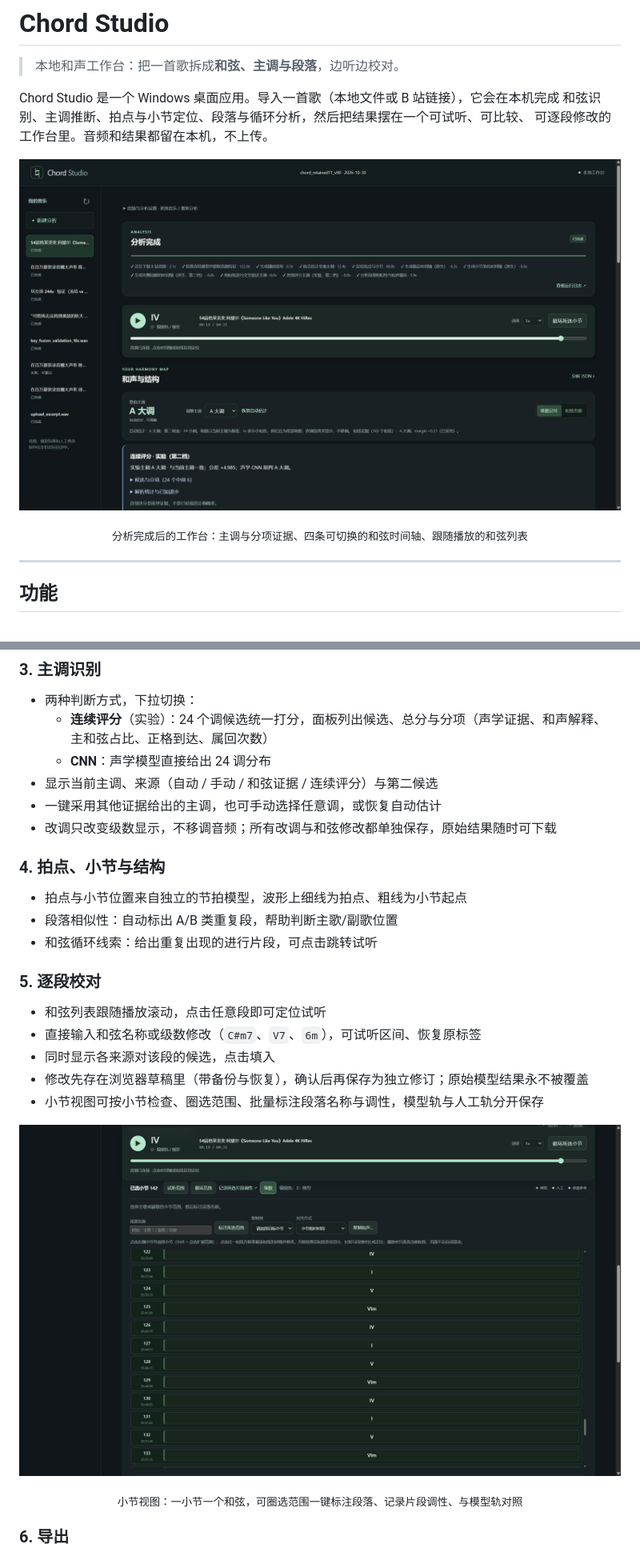
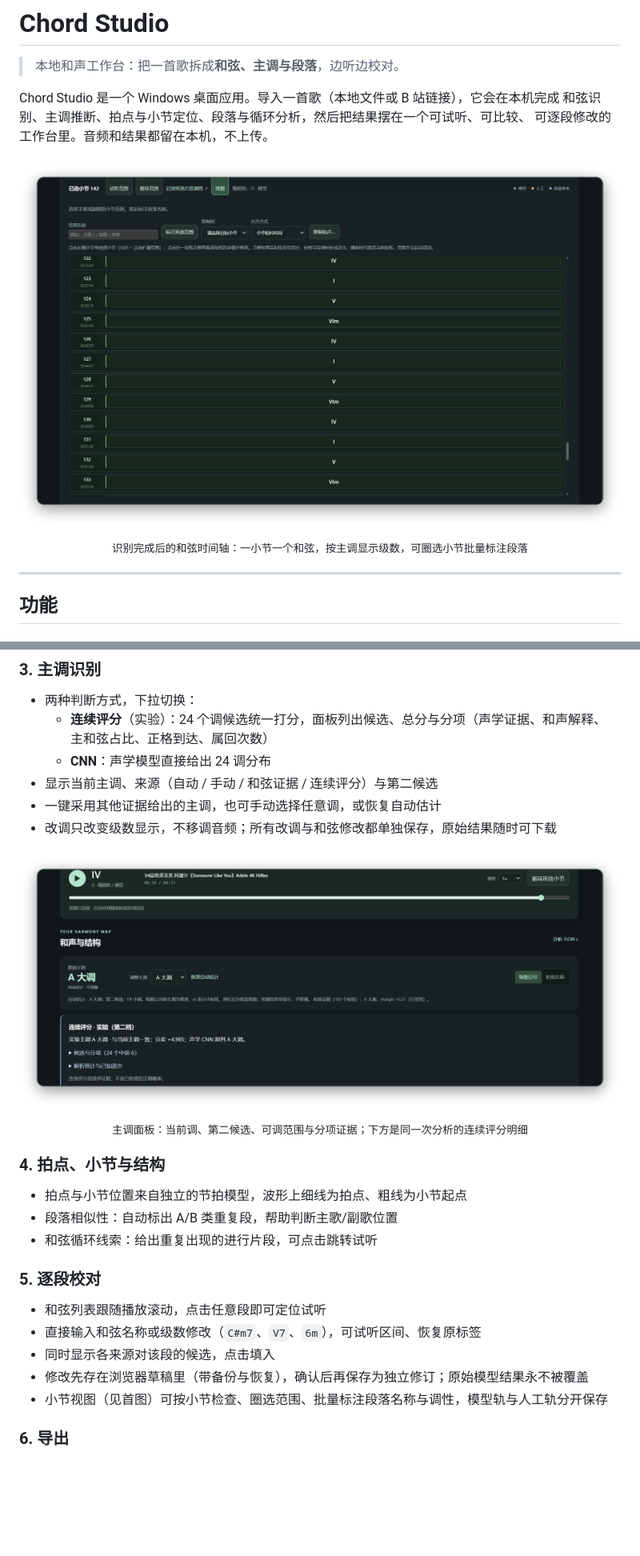
Before and after one commit to Colin-Lv/chord-studio, a Markdown page: README.md, 2 parts joined by grey strips. Shown at 80% size. Rendered like a GitHub page; pictures changed too: docs/screenshots/bar-editor-hero.png (added), docs/screenshots/bar-editor.png (deleted), docs/screenshots/workbench-hero.png (added); blank space fills up the shorter version.

Commit message:
Reframe the README screenshots as framed product views
Crop away the project sidebar and the stage list, round the corners with a hairline
border and a soft shadow. The bar editor (one chord per bar, roman numerals) leads the
page; the key panel with its evidence moves to the key section.

```diff
--- a/README.md
+++ b/README.md
@@ -6,9 +6,9 @@ Chord Studio 是一个 Windows 桌面应用。导入一首歌（本地文件或
 和弦识别、主调推断、拍点与小节定位、段落与循环分析，然后把结果摆在一个可试听、可比较、
 可逐段修改的工作台里。音频和结果都留在本机，不上传。
 
-![分析视图：主调、连续评分面板与四条和弦时间轴](docs/screenshots/workbench.png)
+![小节视图：一小节一个和弦，级数记号，可圈选标注段落](docs/screenshots/bar-editor-hero.png)
 
-<p align="center"><sub>分析完成后的工作台：主调与分项证据、四条可切换的和弦时间轴、跟随播放的和弦列表</sub></p>
+<p align="center"><sub>识别完成后的和弦时间轴：一小节一个和弦，按主调显示级数，可圈选小节批量标注段落</sub></p>
 
 ---
 
@@ -46,6 +46,10 @@ Chord Studio 是一个 Windows 桌面应用。导入一首歌（本地文件或
 - 一键采用其他证据给出的主调，也可手动选择任意调，或恢复自动估计
 - 改调只改变级数显示，不移调音频；所有改调与和弦修改都单独保存，原始结果随时可下载
 
+![主调与分项证据](docs/screenshots/workbench-hero.png)
+
+<p align="center"><sub>主调面板：当前调、第二候选、可调范围与分项证据；下方是同一次分析的连续评分明细</sub></p>
+
 ### 4. 拍点、小节与结构
 
 - 拍点与小节位置来自独立的节拍模型，波形上细线为拍点、粗线为小节起点
@@ -58,11 +62,7 @@ Chord Studio 是一个 Windows 桌面应用。导入一首歌（本地文件或
 - 直接输入和弦名称或级数修改（`C#m7`、`V7`、`6m`），可试听区间、恢复原标签
 - 同时显示各来源对该段的候选，点击填入
 - 修改先存在浏览器草稿里（带备份与恢复），确认后再保存为独立修订；原始模型结果永不被覆盖
-- 小节视图可按小节检查、圈选范围、批量标注段落名称与调性，模型轨与人工轨分开保存
-
-![小节视图：逐小节级数、圈选与段落标注](docs/screenshots/bar-editor.png)
-
-<p align="center"><sub>小节视图：一小节一个和弦，可圈选范围一键标注段落、记录片段调性、与模型轨对照</sub></p>
+- 小节视图（见首图）可按小节检查、圈选范围、批量标注段落名称与调性，模型轨与人工轨分开保存
 
 ### 6. 导出
 
```
